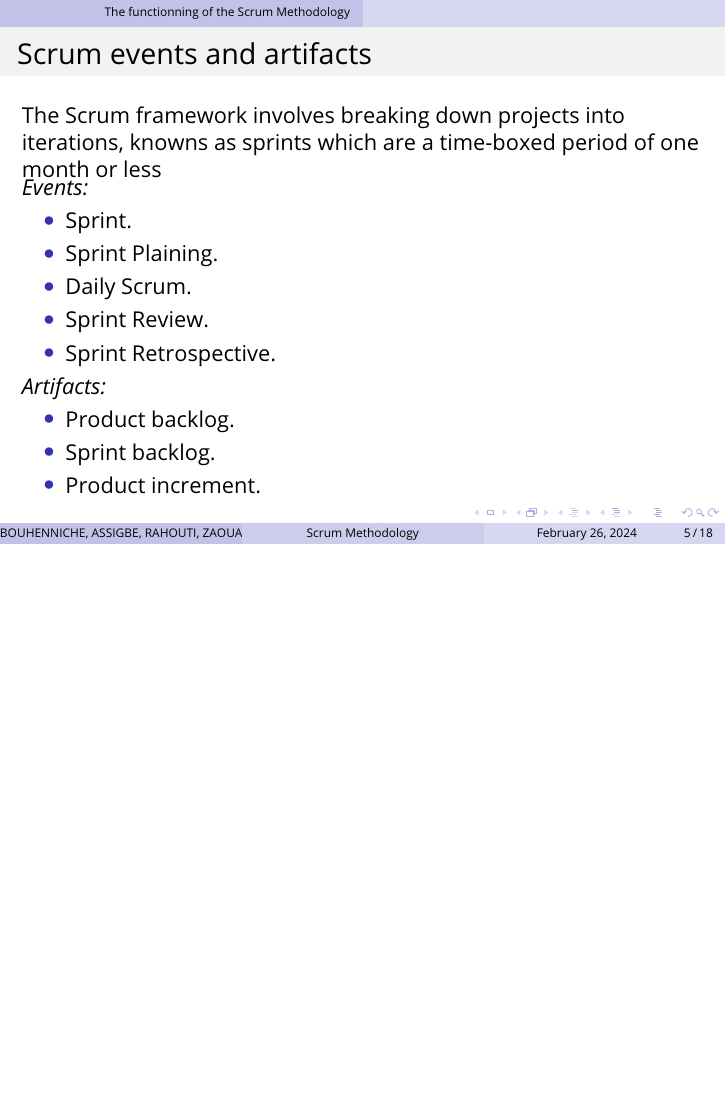
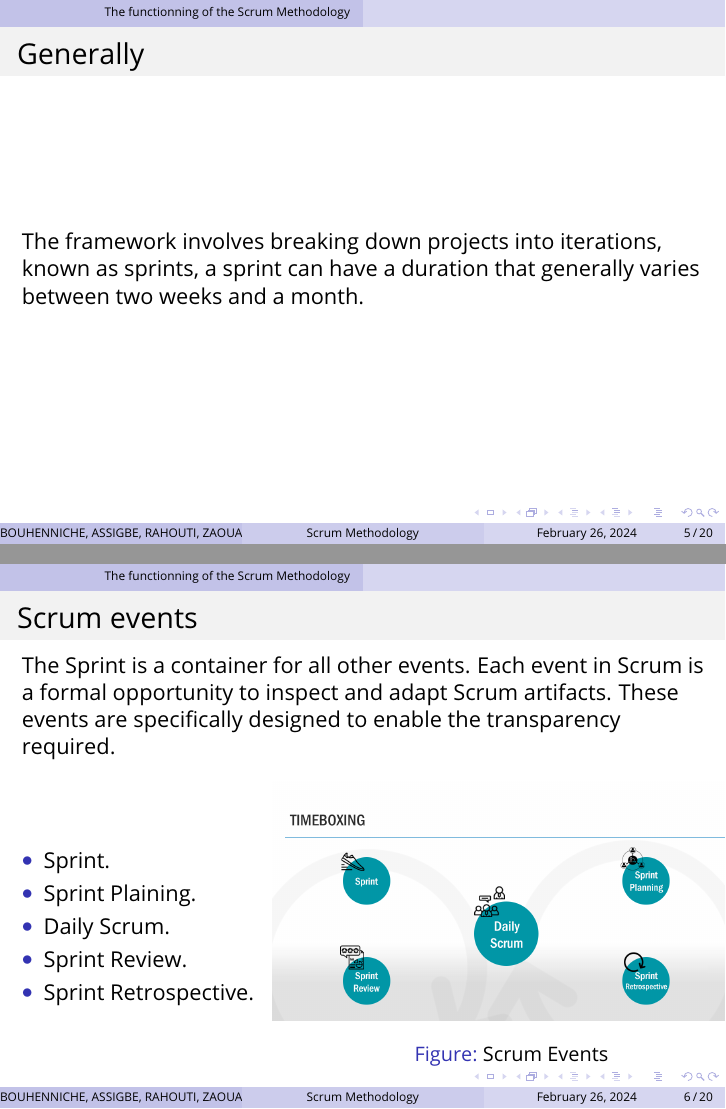
Before and after one commit to master-csmi/2024_team_scrum, LaTeX slides (main.tex): page 5 of 18 before the commit and pages 5 and 6 of 20 after it, the two joined at a grey line, the shorter picture padded with empty space. Compiled offline with pdfLaTeX.

Commit message:
Revert "CHAHID"

```diff
--- a/main.tex
+++ b/main.tex
@@ -239,16 +239,23 @@
 
 \section{The functionning of the Scrum Methodology}
 
-\subsubsection{Scrum Events and Artifacts}
 \begin{frame}
-	\frametitle{Scrum events and artifacts}
-	The Scrum framework involves breaking down
-	projects into iterations, knowns as sprints
-	which are a time-boxed period of one month
-	or less\\
+	\frametitle{Generally}
+	The framework involves breaking down projects into iterations,
+	known as sprints, a sprint can have a duration
+	that generally varies between two weeks and a month.
+\end{frame}
+
+\subsubsection{Scrum Events}
+\begin{frame}
+	\frametitle{Scrum events}
+	The Sprint is a container for all other
+	events. Each event in Scrum is a formal
+	opportunity to inspect and adapt Scrum
+	artifacts. These events are specifically
+	designed to enable the transparency required.
 	\begin{columns}[c] % The "c" option specifies centered vertical alignment while the "t" option is used for top vertical alignment
-		\begin{column}{\textwidth} % Left column width
-			\textbf{\it{Events:}}
+		\begin{column}{0.4\textwidth} % Left column width
 			\begin{itemize} % Left column width
 				\item Sprint.
 				\item Sprint Plaining.
@@ -256,12 +263,39 @@
 				\item Sprint Review.
 				\item Sprint Retrospective.
 			\end{itemize}
-			\textbf{\it{Artifacts:}}
+		\end{column}
+		\begin{column}{0.7\textwidth} % Right column width
+			\begin{figure}
+				\includegraphics[width=1\linewidth]{events.png}
+				\caption{Scrum Events}
+			\end{figure}
+		\end{column}
+	\end{columns}
+\end{frame}
+
+\subsubsection{Scrum Artifacts}
+
+\begin{frame}
+	\frametitle{Scrum Artifacts}
+	Scrum's artifacts represent work or value.
+	They are designed to maximize transparency
+	of key information. Thus, everyone
+	inspecting them has the same basis for
+	adaptation.
+
+	\begin{columns}[c] % The "c" option specifies centered vertical alignment while the "t" option is used for top vertical alignment
+		\begin{column}{0.4\textwidth} % Left column width
 			\begin{itemize} % Left column width
 				\item Product backlog.
 				\item Sprint backlog.
 				\item Product increment.
 			\end{itemize}
+		\end{column}
+		\begin{column}{0.7\textwidth} % Right column width
+			\begin{figure}
+				\includegraphics[width=0.8\linewidth]{Scrum_artifact.png}
+				\caption{Scrum Artifacts.}
+			\end{figure}
 		\end{column}
 	\end{columns}
 \end{frame}
```
Also changed, not shown: README.md.
